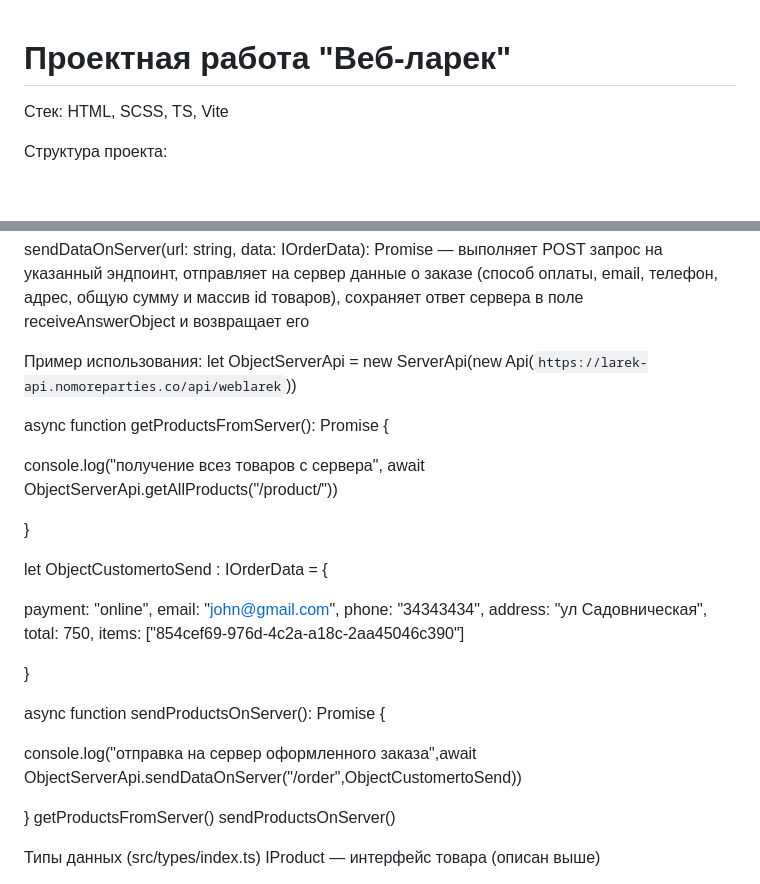
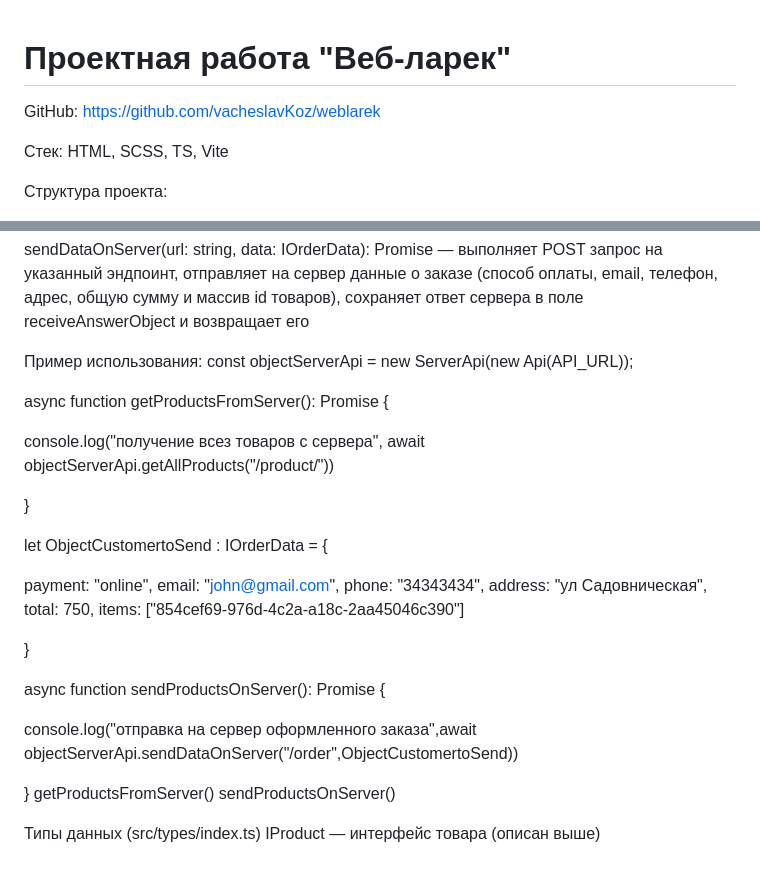
Before and after one commit to vacheslavKoz/weblarek, a Markdown page: README.md, 2 parts joined by grey strips. GitHub-like rendering; blank space fills up the shorter version.

Commit message:
26.04 3:05

```diff
--- a/README.md
+++ b/README.md
@@ -1,4 +1,6 @@
 # Проектная работа "Веб-ларек"
+
+GitHub: https://github.com/vacheslavKoz/weblarek
 
 Стек: HTML, SCSS, TS, Vite
 
@@ -246,11 +248,11 @@ getAllProducts(settingUrl: string): Promise<objWithProducts> — выполня
 sendDataOnServer(url: string, data: IOrderData): Promise<IOrderResponse> — выполняет POST запрос на указанный эндпоинт, отправляет на сервер данные о заказе (способ оплаты, email, телефон, адрес, общую сумму и массив id товаров), сохраняет ответ сервера в поле receiveAnswerObject и возвращает его
 
 Пример использования:
-let ObjectServerApi = new ServerApi(new Api(`https://larek-api.nomoreparties.co/api/weblarek`))
+const objectServerApi = new ServerApi(new Api(API_URL));
 
 async function getProductsFromServer(): Promise<void> {
 
-console.log("получение всез товаров с сервера", await ObjectServerApi.getAllProducts("/product/"))
+console.log("получение всез товаров с сервера", await objectServerApi.getAllProducts("/product/"))
 
 }
 
@@ -270,7 +272,7 @@ let ObjectCustomertoSend : IOrderData = {
 
 async function sendProductsOnServer(): Promise<void> {
 
-console.log("отправка на сервер оформленного заказа",await ObjectServerApi.sendDataOnServer("/order",ObjectCustomertoSend))
+console.log("отправка на сервер оформленного заказа",await objectServerApi.sendDataOnServer("/order",ObjectCustomertoSend))
 
 }
 getProductsFromServer()
```
Also changed, not shown: other parts of README.md (+1 -1 lines).
